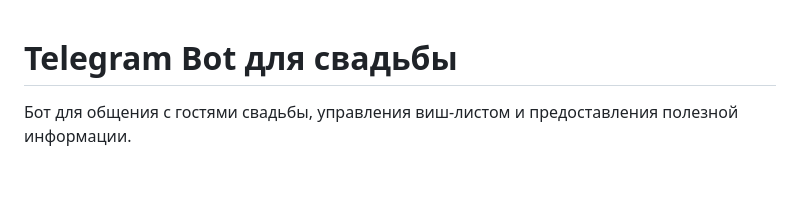
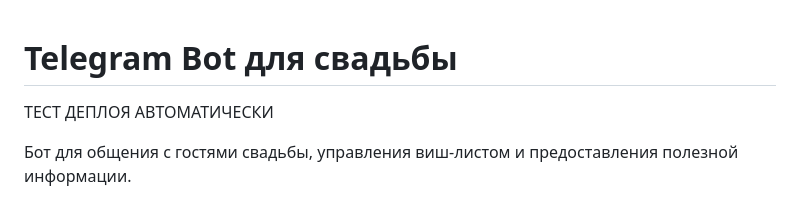
Before and after one commit to ArsentyStreltsov/thebestwedding_bot, a Markdown page: README.md, the part around the change. GitHub-like rendering; blank space fills up the shorter version.

Commit message:
тест автодеплоя

```diff
--- a/README.md
+++ b/README.md
@@ -1,4 +1,6 @@
 # Telegram Bot для свадьбы
+
+ТЕСТ ДЕПЛОЯ АВТОМАТИЧЕСКИ
 
 Бот для общения с гостями свадьбы, управления виш-листом и предоставления полезной информации.
 
```
